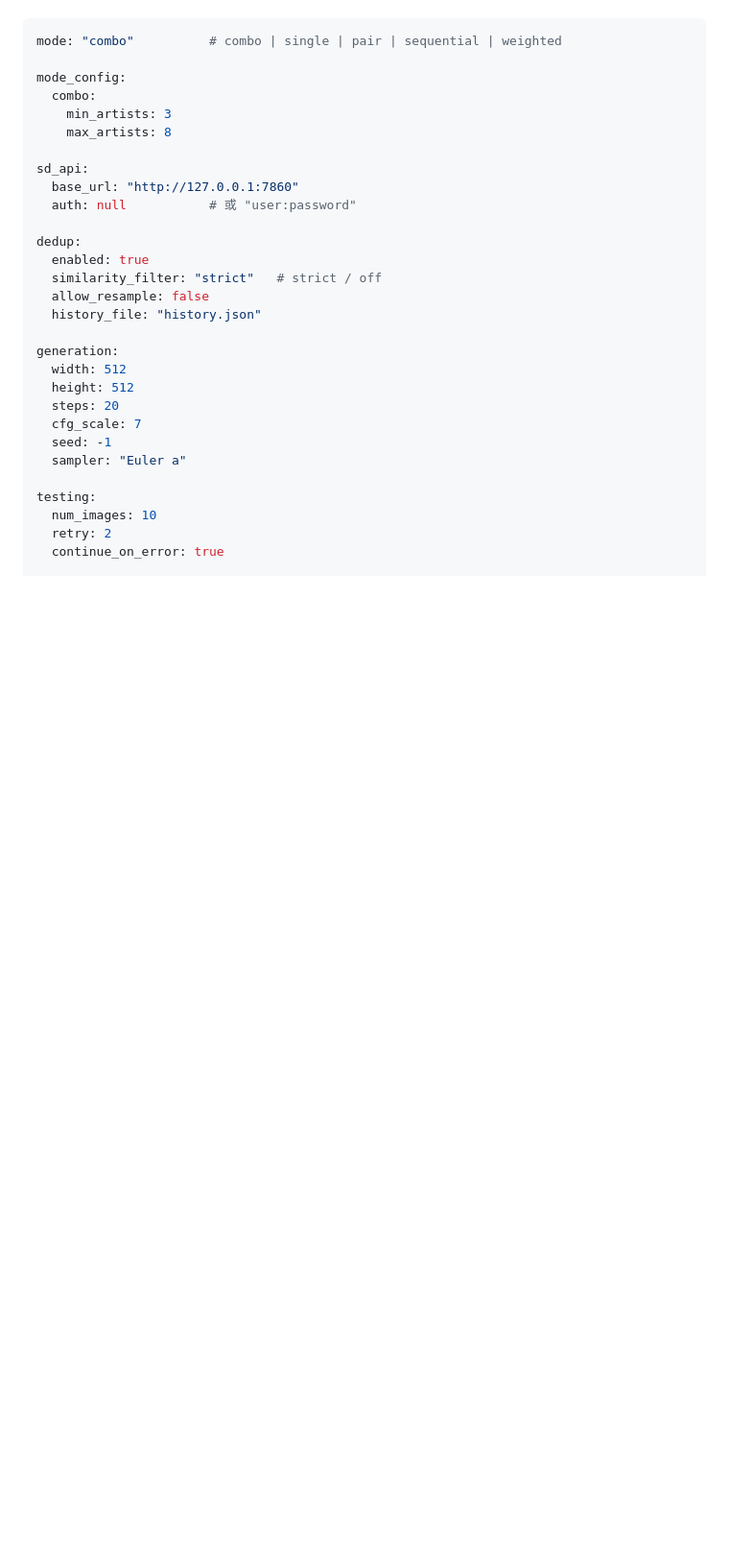
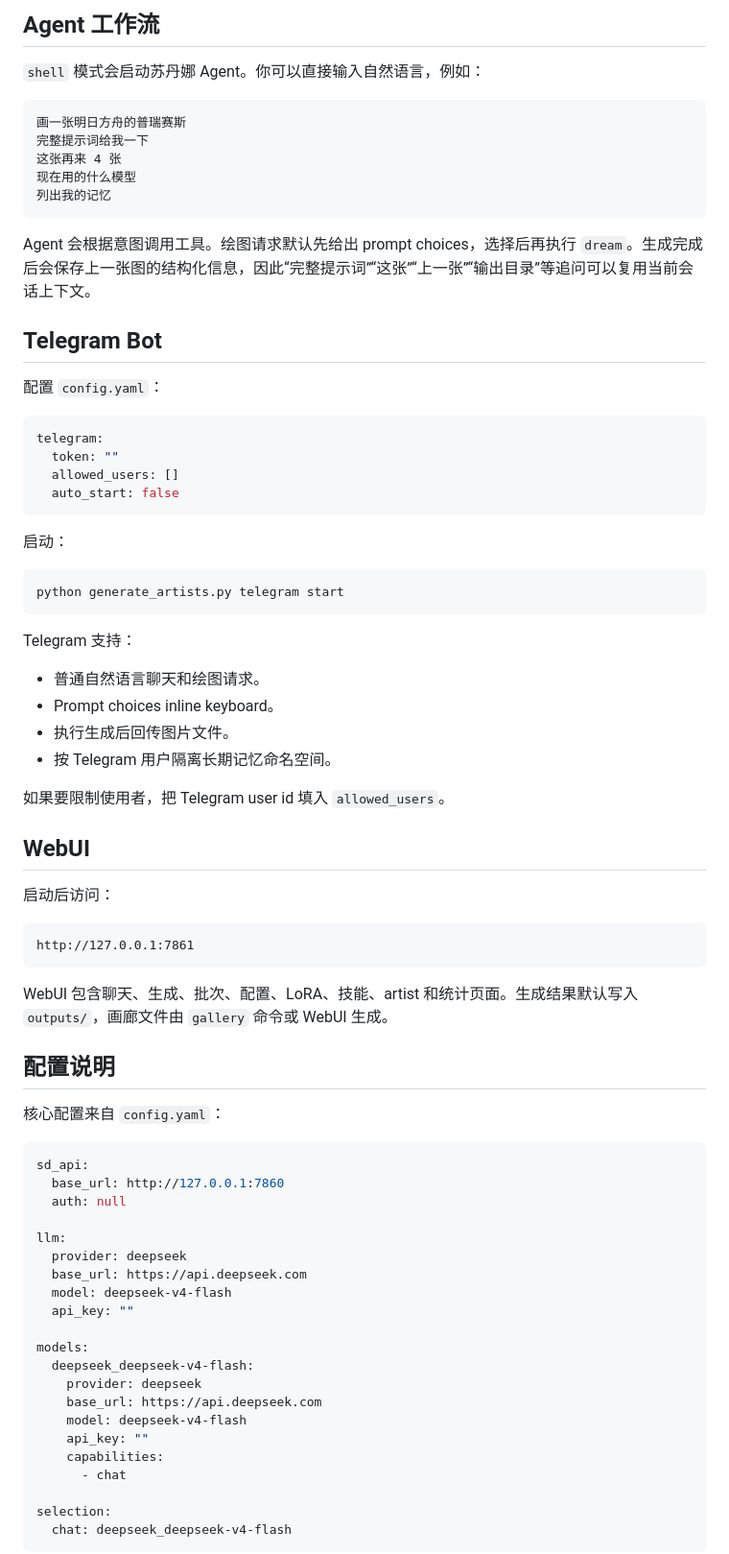
Before and after one commit to sutanna233/sdbot, a Markdown page: README.md, the part around one of its changes. Shown at 96% size. GitHub-like rendering; blank space fills up the shorter version.

Commit message:
Update README documentation

````diff
--- a/README.md
+++ b/README.md
@@ -122,32 +116,78 @@ cp config.example.yaml config.yaml
+## Agent 工作流
+
+`shell` 模式会启动苏丹娜 Agent。你可以直接输入自然语言，例如：
+
+```text
+画一张明日方舟的普瑞赛斯
+完整提示词给我一下
+这张再来 4 张
+现在用的什么模型
+列出我的记忆
+```
+
+Agent 会根据意图调用工具。绘图请求默认先给出 prompt choices，选择后再执行 `dream`。生成完成后会保存上一张图的结构化信息，因此“完整提示词”“这张”“上一张”“输出目录”等追问可以复用当前会话上下文。
+
+## Telegram Bot
+
+配置 `config.yaml`：
 
 ```yaml
-mode: "combo"          # combo | single | pair | sequential | weighted
+telegram:
+  token: ""
+  allowed_users: []
+  auto_start: false
+```
 
-mode_config:
-  combo:
-    min_artists: 3
-    max_artists: 8
+启动：
 
+```bash
+python generate_artists.py telegram start
+```
+
+Telegram 支持：
+
+- 普通自然语言聊天和绘图请求。
+- Prompt choices inline keyboard。
+- 执行生成后回传图片文件。
+- 按 Telegram 用户隔离长期记忆命名空间。
+
+如果要限制使用者，把 Telegram user id 填入 `allowed_users`。
+
+## WebUI
+
+启动后访问：
+
+```text
+http://127.0.0.1:7861
+```
+
+WebUI 包含聊天、生成、批次、配置、LoRA、技能、artist 和统计页面。生成结果默认写入 `outputs/`，画廊文件由 `gallery` 命令或 WebUI 生成。
+
+## 配置说明
+
+核心配置来自 `config.yaml`：
+
+```yaml
 sd_api:
-  base_url: "http://127.0.0.1:7860"
-  auth: null           # 或 "user:password"
+  base_url: http://127.0.0.1:7860
+  auth: null
 
-dedup:
-  enabled: true
-  similarity_filter: "strict"   # strict / off
-  allow_resample: false
-  history_file: "history.json"
+llm:
+  provider: deepseek
+  base_url: https://api.deepseek.com
+  model: deepseek-v4-flash
+  api_key: ""
 
-generation:
-  width: 512
-  height: 512
-  steps: 20
-  cfg_scale: 7
-  seed: -1
-  sampler: "Euler a"
+models:
+  deepseek_deepseek-v4-flash:
+    provider: deepseek
+    base_url: https://api.deepseek.com
+    model: deepseek-v4-flash
+    api_key: ""
+    capabilities:
+      - chat
 
-testing:
-  num_images: 10
-  retry: 2
-  continue_on_error: true
+selection:
+  chat: deepseek_deepseek-v4-flash
+```
 
````
Also changed, not shown: other parts of README.md (+125 -125 lines).
